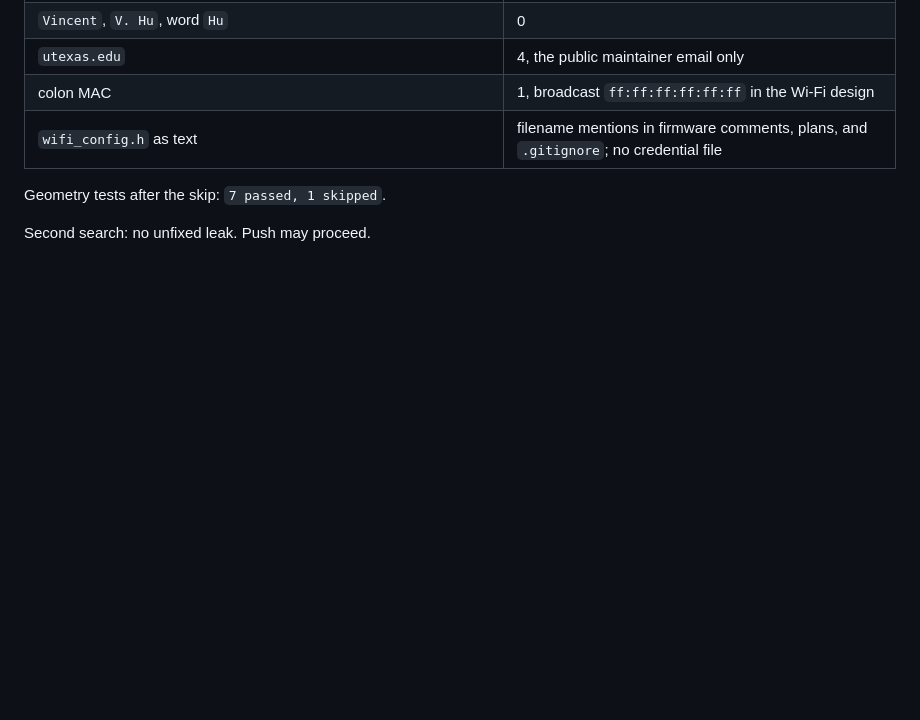
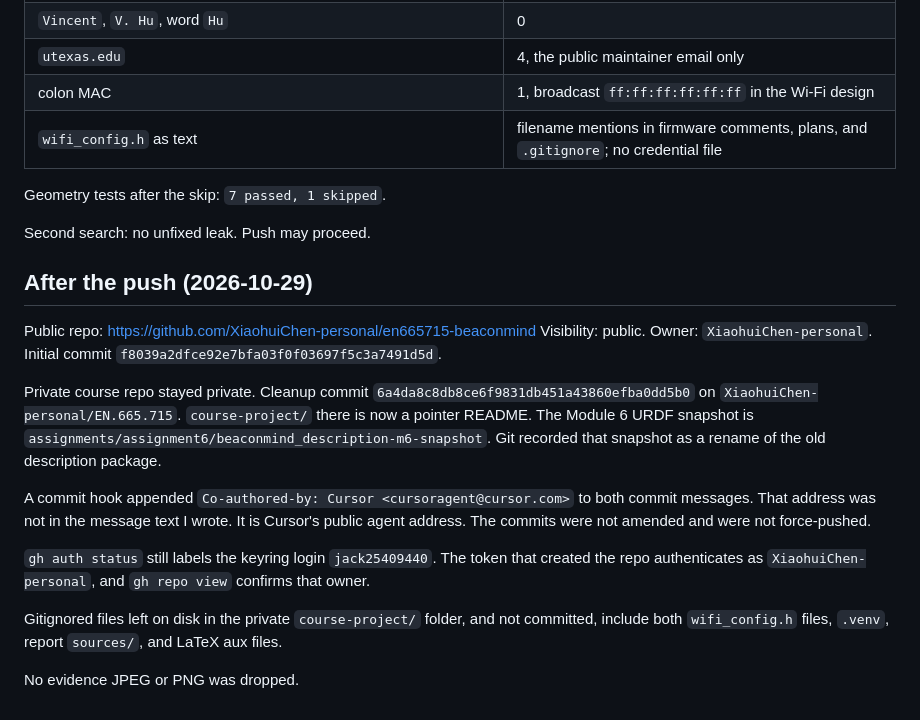
Before and after one commit to XiaohuiChen-personal/en665715-beaconmind, a Markdown page: docs/MIGRATION-PLAN.md, the part around the change. Drawn GitHub-style; blank space fills up the shorter version.

Commit message:
Record the public push and the private-repo cleanup in the migration plan.
Co-authored-by: Cursor <cursoragent@cursor.com>

```diff
--- a/docs/MIGRATION-PLAN.md
+++ b/docs/MIGRATION-PLAN.md
@@ -141,3 +141,18 @@ Outside this file:
 Geometry tests after the skip: `7 passed, 1 skipped`.
 
 Second search: no unfixed leak. Push may proceed.
+
+## After the push (2026-10-29)
+
+Public repo: <https://github.com/XiaohuiChen-personal/en665715-beaconmind>
+Visibility: public. Owner: `XiaohuiChen-personal`. Initial commit `f8039a2dfce92e7bfa03f0f03697f5c3a7491d5d`.
+
+Private course repo stayed private. Cleanup commit `6a4da8c8db8ce6f9831db451a43860efba0dd5b0` on `XiaohuiChen-personal/EN.665.715`. `course-project/` there is now a pointer README. The Module 6 URDF snapshot is `assignments/assignment6/beaconmind_description-m6-snapshot`. Git recorded that snapshot as a rename of the old description package.
+
+A commit hook appended `Co-authored-by: Cursor <cursoragent@cursor.com>` to both commit messages. That address was not in the message text I wrote. It is Cursor's public agent address. The commits were not amended and were not force-pushed.
+
+`gh auth status` still labels the keyring login `jack25409440`. The token that created the repo authenticates as `XiaohuiChen-personal`, and `gh repo view` confirms that owner.
+
+Gitignored files left on disk in the private `course-project/` folder, and not committed, include both `wifi_config.h` files, `.venv`, report `sources/`, and LaTeX aux files.
+
+No evidence JPEG or PNG was dropped.
```
